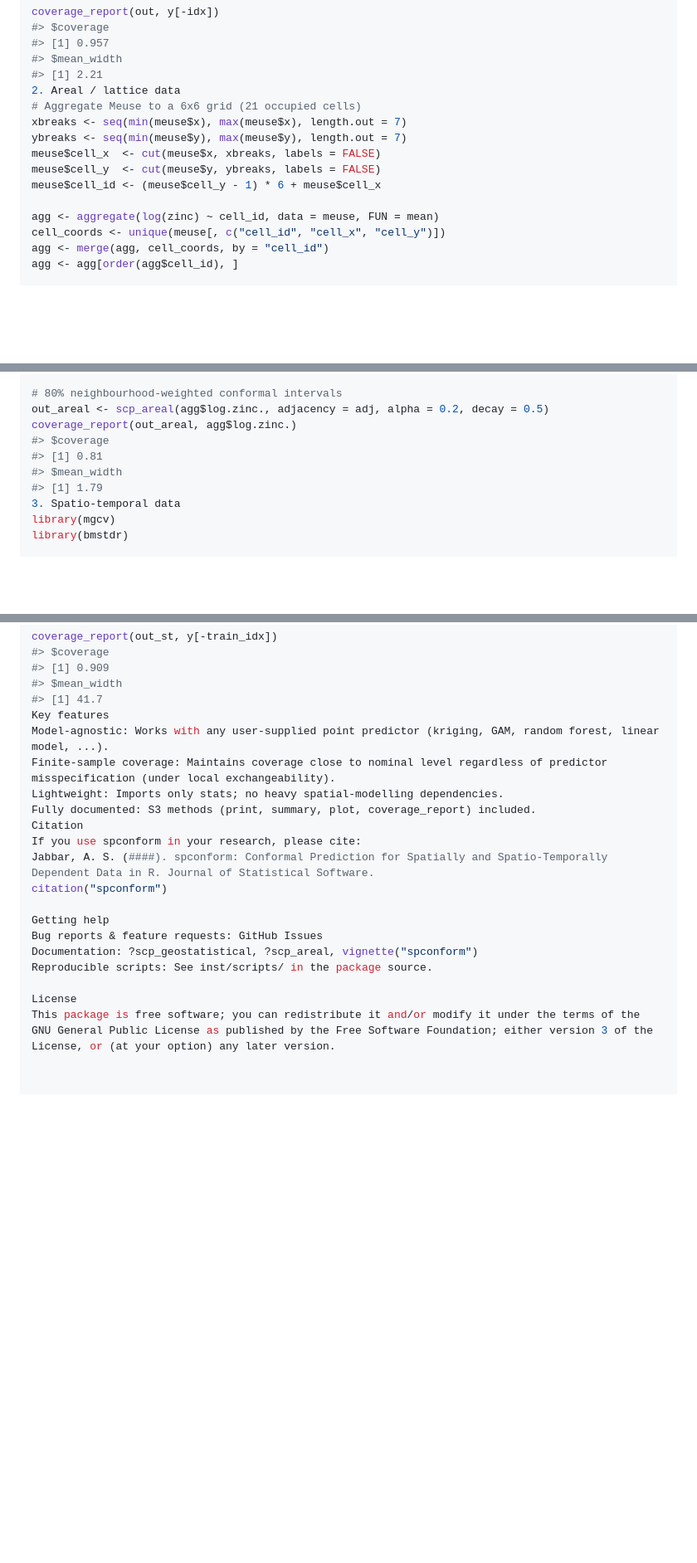
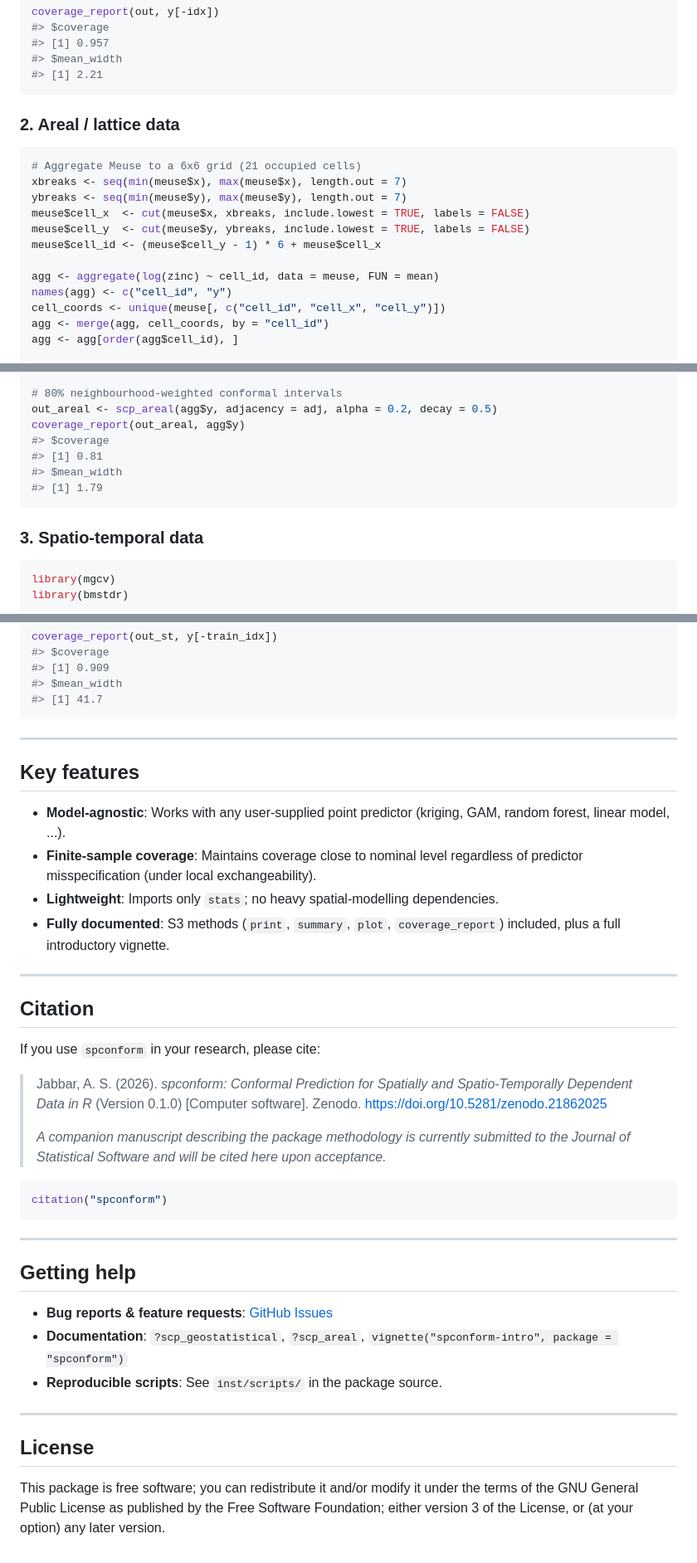
Before and after one commit to amjed-droid/spconform, a Markdown page: README.md, 3 parts joined by grey strips. Shown at 83% size. Drawn GitHub-style; blank space fills up the shorter version.

````diff
--- a/README.md
+++ b/README.md
@@ -69,15 +87,20 @@ coverage_report(out, y[-idx])
 #> [1] 0.957
 #> $mean_width
 #> [1] 2.21
-2. Areal / lattice data
+```
+
+### 2. Areal / lattice data
+
+```r
 # Aggregate Meuse to a 6x6 grid (21 occupied cells)
 xbreaks <- seq(min(meuse$x), max(meuse$x), length.out = 7)
 ybreaks <- seq(min(meuse$y), max(meuse$y), length.out = 7)
-meuse$cell_x  <- cut(meuse$x, xbreaks, labels = FALSE)
-meuse$cell_y  <- cut(meuse$y, ybreaks, labels = FALSE)
+meuse$cell_x  <- cut(meuse$x, xbreaks, include.lowest = TRUE, labels = FALSE)
+meuse$cell_y  <- cut(meuse$y, ybreaks, include.lowest = TRUE, labels = FALSE)
 meuse$cell_id <- (meuse$cell_y - 1) * 6 + meuse$cell_x
 
 agg <- aggregate(log(zinc) ~ cell_id, data = meuse, FUN = mean)
+names(agg) <- c("cell_id", "y")
 cell_coords <- unique(meuse[, c("cell_id", "cell_x", "cell_y")])
 agg <- merge(agg, cell_coords, by = "cell_id")
 agg <- agg[order(agg$cell_id), ]
@@ -96,13 +119,17 @@ for (i in 1:n_cells) {
 }
 
 # 80% neighbourhood-weighted conformal intervals
-out_areal <- scp_areal(agg$log.zinc., adjacency = adj, alpha = 0.2, decay = 0.5)
-coverage_report(out_areal, agg$log.zinc.)
+out_areal <- scp_areal(agg$y, adjacency = adj, alpha = 0.2, decay = 0.5)
+coverage_report(out_areal, agg$y)
 #> $coverage
 #> [1] 0.81
 #> $mean_width
 #> [1] 1.79
-3. Spatio-temporal data
+```
+
+### 3. Spatio-temporal data
+
+```r
 library(mgcv)
 library(bmstdr)
 
@@ -144,20 +171,45 @@ coverage_report(out_st, y[-train_idx])
 #> [1] 0.909
 #> $mean_width
 #> [1] 41.7
-Key features
-Model-agnostic: Works with any user-supplied point predictor (kriging, GAM, random forest, linear model, ...).
-Finite-sample coverage: Maintains coverage close to nominal level regardless of predictor misspecification (under local exchangeability).
-Lightweight: Imports only stats; no heavy spatial-modelling dependencies.
-Fully documented: S3 methods (print, summary, plot, coverage_report) included.
-Citation
-If you use spconform in your research, please cite:
-Jabbar, A. S. (####). spconform: Conformal Prediction for Spatially and Spatio-Temporally Dependent Data in R. Journal of Statistical Software.
+```
+
+---
+
+## Key features
+
+- **Model-agnostic**: Works with any user-supplied point predictor (kriging, GAM, random forest, linear model, ...).
+- **Finite-sample coverage**: Maintains coverage close to nominal level regardless of predictor misspecification (under local exchangeability).
+- **Lightweight**: Imports only `stats`; no heavy spatial-modelling dependencies.
+- **Fully documented**: S3 methods (`print`, `summary`, `plot`, `coverage_report`) included, plus a full introductory vignette.
+
+---
+
+## Citation
+
+If you use `spconform` in your research, please cite:
+
+> Jabbar, A. S. (2026). *spconform: Conformal Prediction for Spatially and
+> Spatio-Temporally Dependent Data in R* (Version 0.1.0) [Computer software].
+> Zenodo. https://doi.org/10.5281/zenodo.21862025
+>
+> *A companion manuscript describing the package methodology is currently
+> submitted to the Journal of Statistical Software and will be cited here
+> upon acceptance.*
+
+```r
 citation("spconform")
+```
 
-Getting help
-Bug reports & feature requests: GitHub Issues
-Documentation: ?scp_geostatistical, ?scp_areal, vignette("spconform")
-Reproducible scripts: See inst/scripts/ in the package source.
+---
 
-License
+## Getting help
+
+- **Bug reports & feature requests**: [GitHub Issues](https://github.com/amjed-droid/spconform/issues)
+- **Documentation**: `?scp_geostatistical`, `?scp_areal`, `vignette("spconform-intro", package = "spconform")`
+- **Reproducible scripts**: See `inst/scripts/` in the package source.
+
+---
+
+## License
+
 This package is free software; you can redistribute it and/or modify it under the terms of the GNU General Public License as published by the Free Software Foundation; either version 3 of the License, or (at your option) any later version.
````
Also changed, not shown: other parts of README.md (+22 -4 lines).
